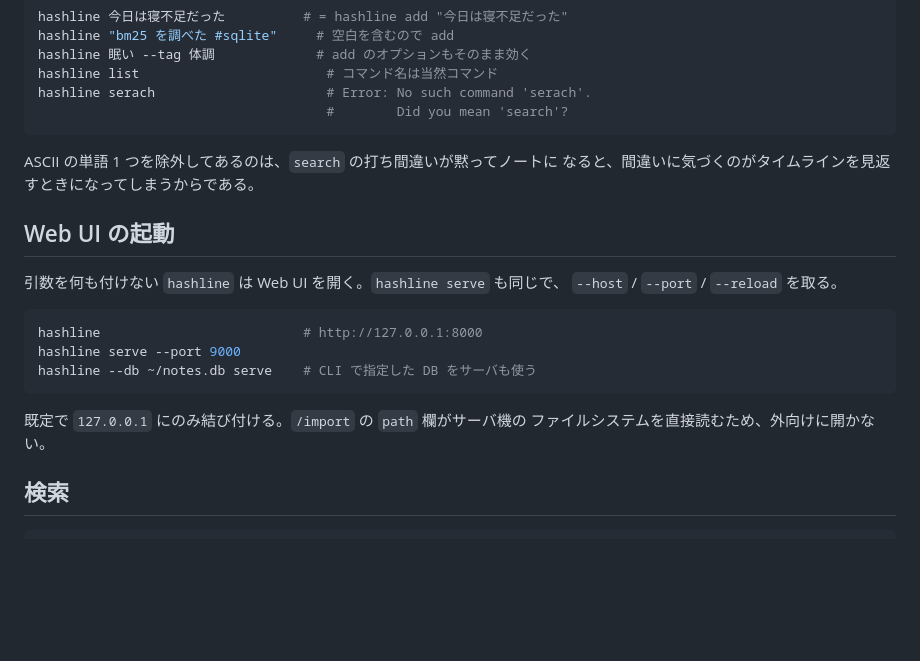
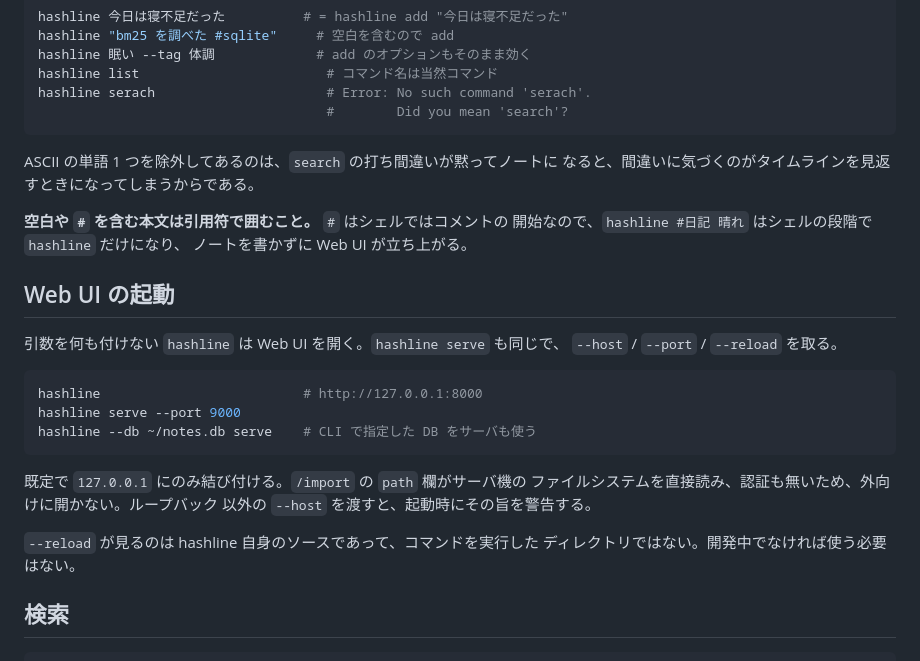
Before and after one commit to Ikuta-N/hashline, a Markdown page: docs/cli.md, the part around the change. Rendered like a GitHub page; blank space fills up the shorter version.

Commit message:
docs: say to quote a note containing # or spaces
`#` opens a comment in POSIX shells, so an unquoted `hashline #日記 晴れ`
reaches the CLI as a bare `hashline` and opens the web UI instead of
writing anything. Also record what --host warns about and what --reload
actually watches.

Co-Authored-By: Claude Opus 5 <noreply@anthropic.com>

````diff
--- a/docs/cli.md
+++ b/docs/cli.md
@@ -23,6 +23,10 @@ hashline serach                      # Error: No such command 'serach'.
 ASCII の単語 1 つを除外してあるのは、`search` の打ち間違いが黙ってノートに
 なると、間違いに気づくのがタイムラインを見返すときになってしまうからである。
 
+**空白や `#` を含む本文は引用符で囲むこと。** `#` はシェルではコメントの
+開始なので、`hashline #日記 晴れ` はシェルの段階で `hashline` だけになり、
+ノートを書かずに Web UI が立ち上がる。
+
 ## Web UI の起動
 
 引数を何も付けない `hashline` は Web UI を開く。`hashline serve` も同じで、
@@ -35,7 +39,11 @@ hashline --db ~/notes.db serve    # CLI で指定した DB をサーバも使う
 ```
 
 既定で `127.0.0.1` にのみ結び付ける。`/import` の `path` 欄がサーバ機の
-ファイルシステムを直接読むため、外向けに開かない。
+ファイルシステムを直接読み、認証も無いため、外向けに開かない。ループバック
+以外の `--host` を渡すと、起動時にその旨を警告する。
+
+`--reload` が見るのは hashline 自身のソースであって、コマンドを実行した
+ディレクトリではない。開発中でなければ使う必要はない。
 
 ## 検索
 
````
